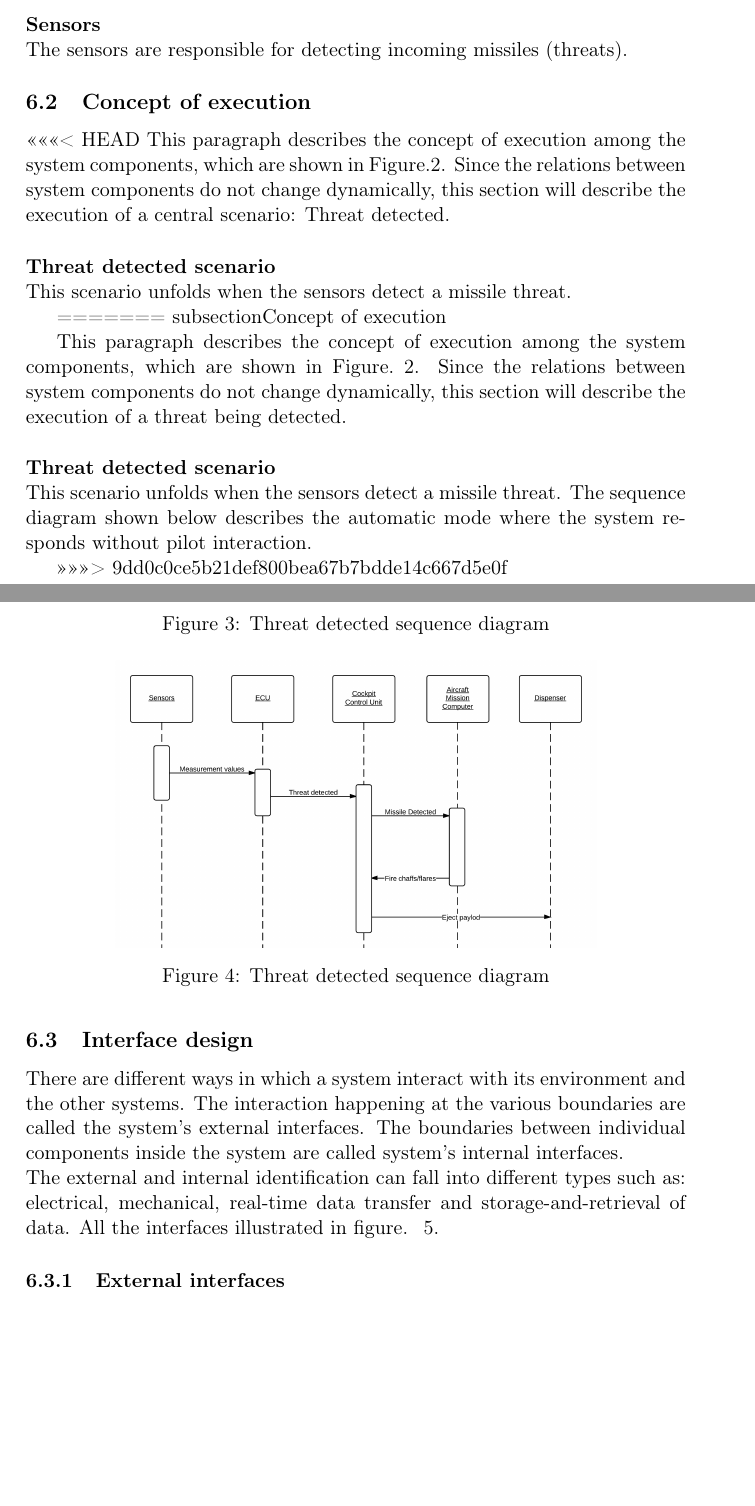
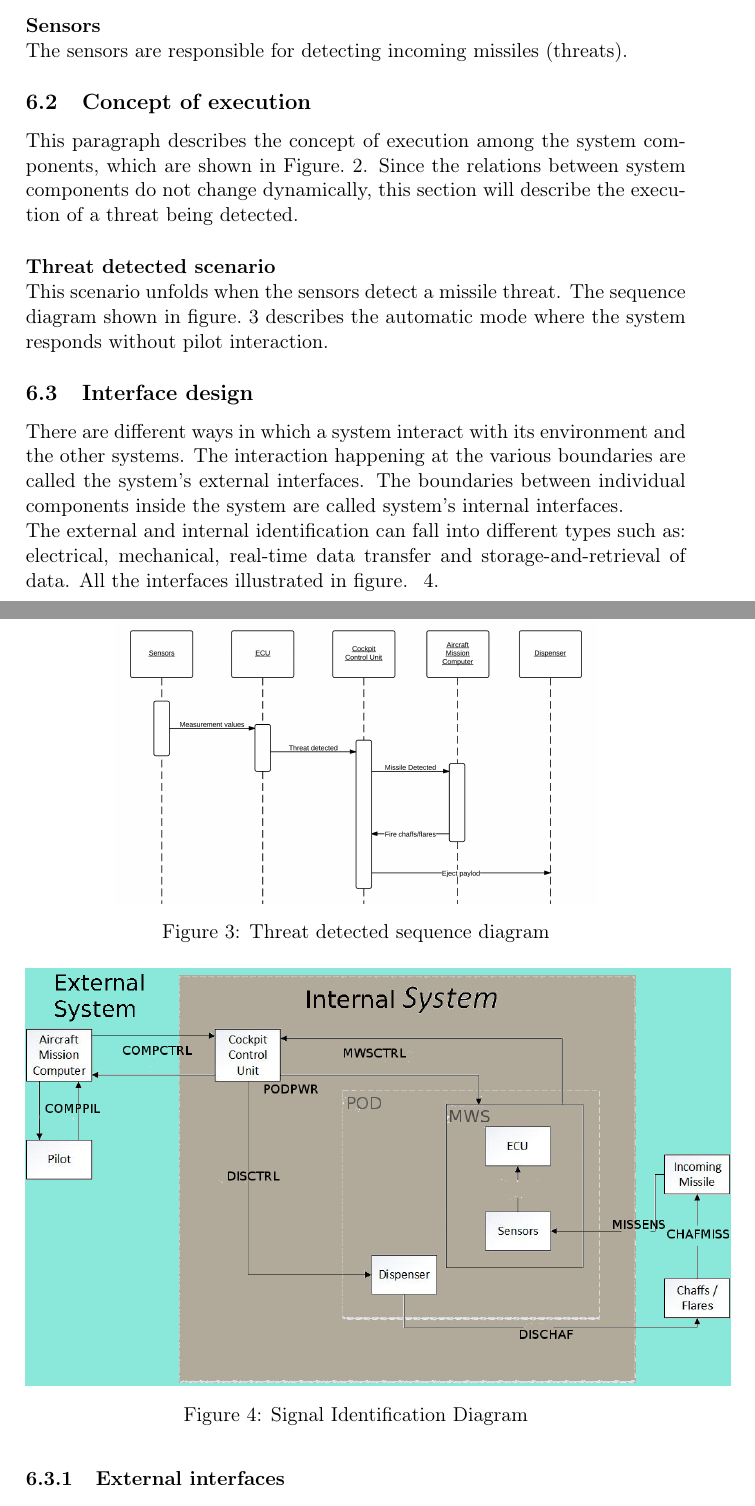
Before and after one commit to IHA-TISYE-F/docs, a LaTeX document (Detailed Design Description (DDD)/F-DDD-2014-V1.tex, which reads Detailed Design Description (DDD)/subfile/concept_of_execution.tex): two parts of pages 7 and 8 of 13 before the commit and two parts of pages 7 and 8 of 12 after it, joined at a grey line, cut so that both start at the same text, the shorter picture padded with empty space. Compiled offline with pdfLaTeX.

Commit message:
updated last pdf file

```diff
--- a/Detailed Design Description (DDD)/subfile/concept_of_execution.tex
+++ b/Detailed Design Description (DDD)/subfile/concept_of_execution.tex
@@ -1,6 +0,0 @@
-<<<<<<< HEAD
-This paragraph describes the concept of execution among the system components, which are shown in Figure.\ref{fig:Component_overview}. Since the relations between system
-components do not change dynamically, this section will describe the execution of a central scenario: Threat detected.
-
-\paragraph{Threat detected scenario}\mbox{}\\
-This scenario unfolds when the sensors detect a missile threat.
@@ -13,14 +1,8 @@ This scenario unfolds when the sensors detect a missile threat.
-	\caption{Threat detected sequence diagram}
-    \label{fig:threatDetectedSeqDia}
-\end{figure}
-=======
-subsection{Concept of execution}
-
 This paragraph describes the concept of execution among the system components, which are shown in Figure.~\ref{fig:Component_overview}. Since the relations between system
 components do not change dynamically, this section will describe the execution of a threat being detected.
 
 \paragraph{Threat detected scenario}\mbox{}\\
-This scenario unfolds when the sensors detect a missile threat. The sequence diagram shown below describes the automatic mode where the system responds without pilot
+This scenario unfolds when the sensors detect a missile threat. The sequence diagram shown in figure.~\ref{fig:threatDetectedSeqDia} describes the automatic mode where the system responds without pilot
 interaction.
 
 \begin{figure}[h]
@@ -29,5 +11,3 @@ interaction.
 	\caption{Threat detected sequence diagram}
     \label{fig:threatDetectedSeqDia}
 \end{figure}
-
->>>>>>> 9dd0c0ce5b21def800bea67b7bdde14c667d5e0f
```
Also changed, not shown: Detailed Design Description (DDD)/F-DDD-2014-V1.pdf, Detailed Design Description (DDD)/subfile/concept_of_execution.tex (6 more changed lines).
